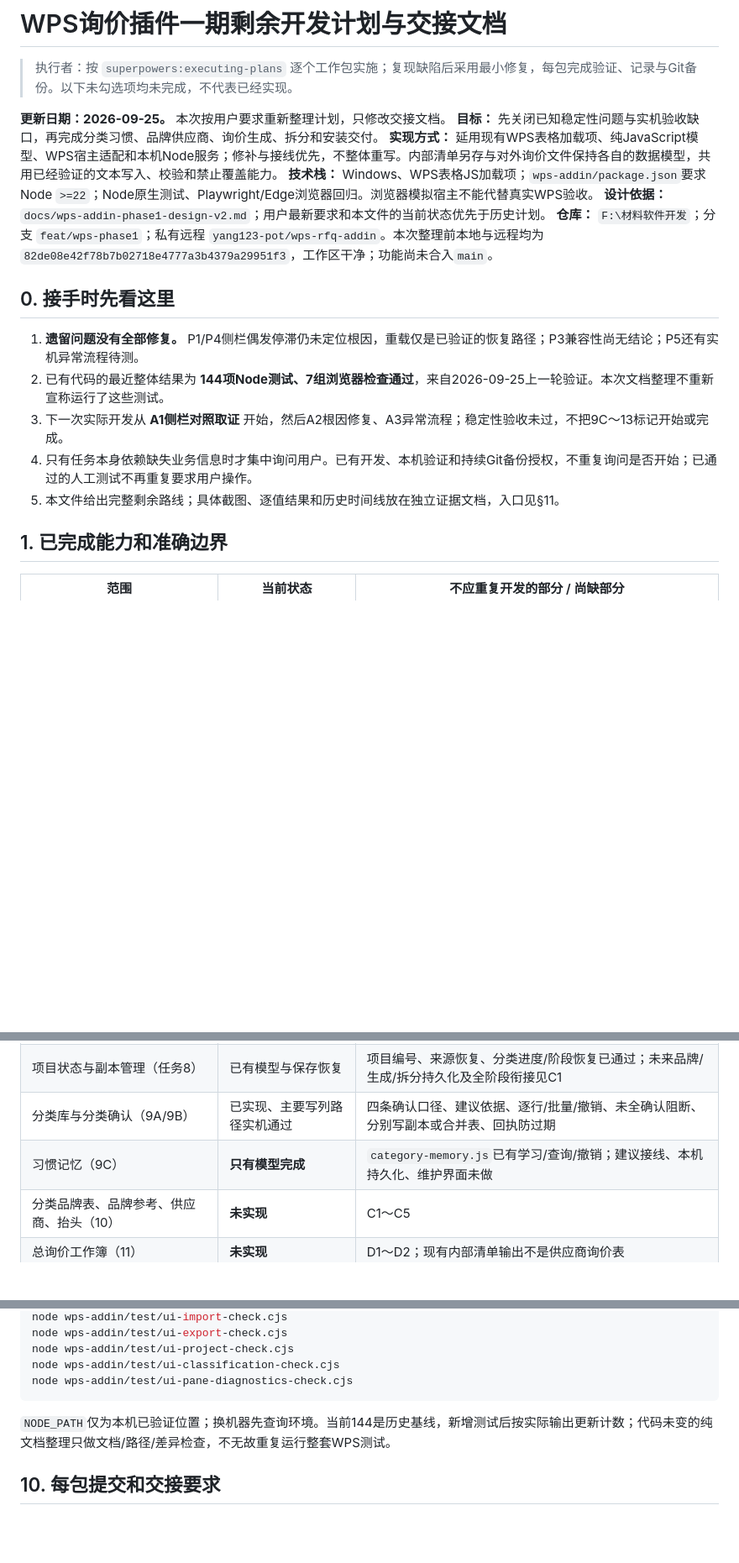
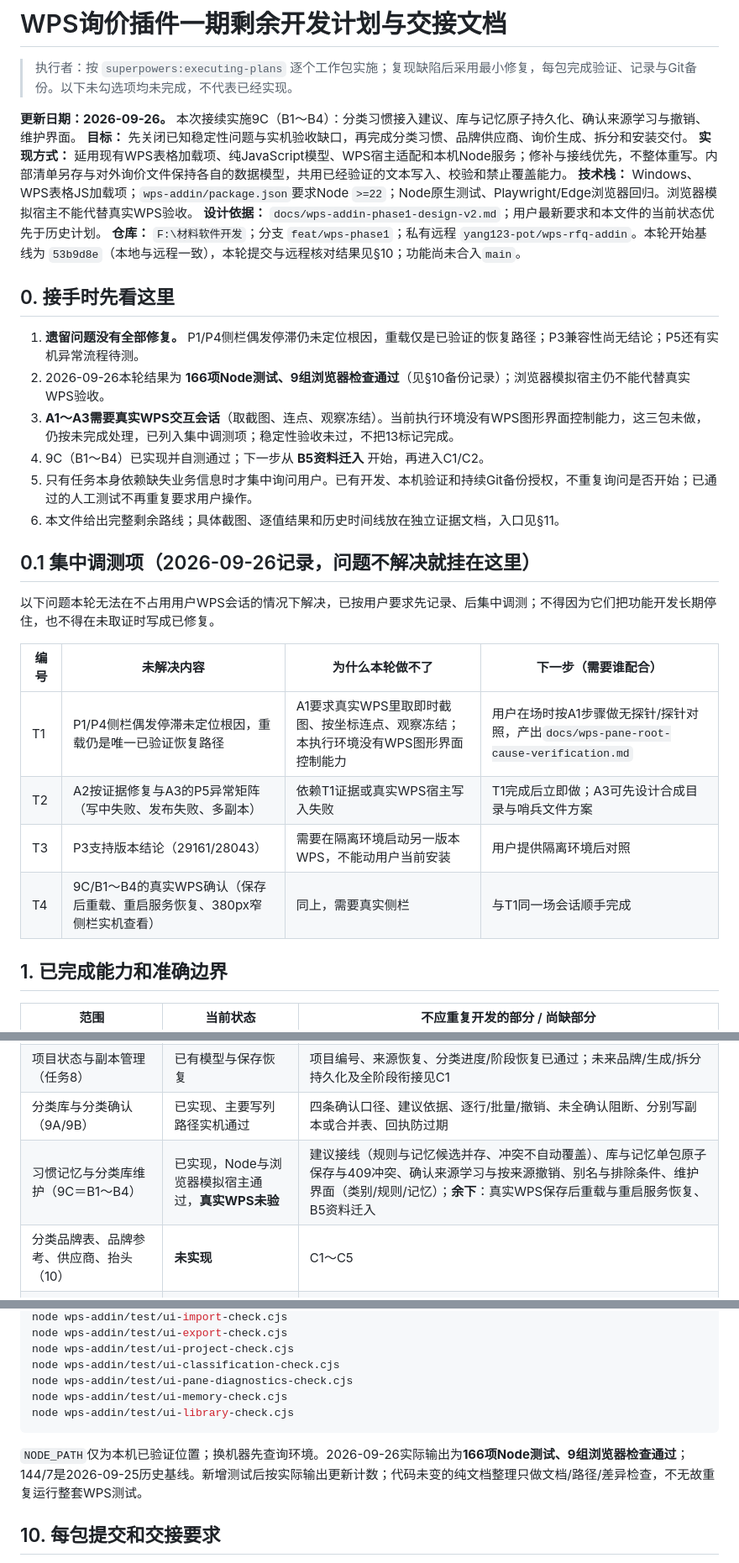
Before and after one commit to yang123-pot/wps-rfq-addin, a Markdown page: handoff.md, 3 parts joined by grey strips. Shown at 84% size. Drawn GitHub-style; blank space fills up the shorter version.

Commit message:
记录9C分类习惯进度与集中调测项
交接文档更新：9C（B1～B4）已实现并给出各自验证文件；A1～A3因需要真实WPS交互会话而无法在本环境执行，单独列为集中调测项T1～T4并写明配合方式；B5入口文件已确认存在但尚未只读核对字段与确认标记；回归命令与实测计数更新为166项Node测试与9组浏览器检查。

````diff
--- a/handoff.md
+++ b/handoff.md
@@ -2,20 +2,32 @@
 
 > 执行者：按 `superpowers:executing-plans` 逐个工作包实施；复现缺陷后采用最小修复，每包完成验证、记录与Git备份。以下未勾选项均未完成，不代表已经实现。
 
-**更新日期：2026-09-25。** 本次按用户要求重新整理计划，只修改交接文档。
+**更新日期：2026-09-26。** 本次接续实施9C（B1～B4）：分类习惯接入建议、库与记忆原子持久化、确认来源学习与撤销、维护界面。
 **目标：** 先关闭已知稳定性问题与实机验收缺口，再完成分类习惯、品牌供应商、询价生成、拆分和安装交付。
 **实现方式：** 延用现有WPS表格加载项、纯JavaScript模型、WPS宿主适配和本机Node服务；修补与接线优先，不整体重写。内部清单另存与对外询价文件保持各自的数据模型，共用已经验证的文本写入、校验和禁止覆盖能力。
 **技术栈：** Windows、WPS表格JS加载项；`wps-addin/package.json`要求Node `>=22`；Node原生测试、Playwright/Edge浏览器回归。浏览器模拟宿主不能代替真实WPS验收。
 **设计依据：** `docs/wps-addin-phase1-design-v2.md`；用户最新要求和本文件的当前状态优先于历史计划。
-**仓库：** `F:\材料软件开发`；分支 `feat/wps-phase1`；私有远程 `yang123-pot/wps-rfq-addin`。本次整理前本地与远程均为 `82de08e42f78b7b02718e4777a3b4379a29951f3`，工作区干净；功能尚未合入`main`。
+**仓库：** `F:\材料软件开发`；分支 `feat/wps-phase1`；私有远程 `yang123-pot/wps-rfq-addin`。本轮开始基线为 `53b9d8e`（本地与远程一致），本轮提交与远程核对结果见§10；功能尚未合入`main`。
 
 ## 0. 接手时先看这里
 
 1. **遗留问题没有全部修复。** P1/P4侧栏偶发停滞仍未定位根因，重载仅是已验证的恢复路径；P3兼容性尚无结论；P5还有实机异常流程待测。
-2. 已有代码的最近整体结果为 **144项Node测试、7组浏览器检查通过**，来自2026-09-25上一轮验证。本次文档整理不重新宣称运行了这些测试。
-3. 下一次实际开发从 **A1侧栏对照取证** 开始，然后A2根因修复、A3异常流程；稳定性验收未过，不把9C～13标记开始或完成。
-4. 只有任务本身依赖缺失业务信息时才集中询问用户。已有开发、本机验证和持续Git备份授权，不重复询问是否开始；已通过的人工测试不再重复要求用户操作。
-5. 本文件给出完整剩余路线；具体截图、逐值结果和历史时间线放在独立证据文档，入口见§11。
+2. 2026-09-26本轮结果为 **166项Node测试、9组浏览器检查通过**（见§10备份记录）；浏览器模拟宿主仍不能代替真实WPS验收。
+3. **A1～A3需要真实WPS交互会话**（取截图、连点、观察冻结）。当前执行环境没有WPS图形界面控制能力，这三包未做，仍按未完成处理，已列入集中调测项；稳定性验收未过，不把13标记完成。
+4. 9C（B1～B4）已实现并自测通过；下一步从 **B5资料迁入** 开始，再进入C1/C2。
+5. 只有任务本身依赖缺失业务信息时才集中询问用户。已有开发、本机验证和持续Git备份授权，不重复询问是否开始；已通过的人工测试不再重复要求用户操作。
+6. 本文件给出完整剩余路线；具体截图、逐值结果和历史时间线放在独立证据文档，入口见§11。
+
+## 0.1 集中调测项（2026-09-26记录，问题不解决就挂在这里）
+
+以下问题本轮无法在不占用用户WPS会话的情况下解决，已按用户要求先记录、后集中调测；不得因为它们把功能开发长期停住，也不得在未取证时写成已修复。
+
+| 编号 | 未解决内容 | 为什么本轮做不了 | 下一步（需要谁配合） |
+| --- | --- | --- | --- |
+| T1 | P1/P4侧栏偶发停滞未定位根因，重载仍是唯一已验证恢复路径 | A1要求真实WPS里取即时截图、按坐标连点、观察冻结；本执行环境没有WPS图形界面控制能力 | 用户在场时按A1步骤做无探针/探针对照，产出`docs/wps-pane-root-cause-verification.md` |
+| T2 | A2按证据修复与A3的P5异常矩阵（写中失败、发布失败、多副本） | 依赖T1证据或真实WPS宿主写入失败 | T1完成后立即做；A3可先设计合成目录与哨兵文件方案 |
+| T3 | P3支持版本结论（29161/28043） | 需要在隔离环境启动另一版本WPS，不能动用户当前安装 | 用户提供隔离环境后对照 |
+| T4 | 9C/B1～B4的真实WPS确认（保存后重载、重启服务恢复、380px窄侧栏实机查看） | 同上，需要真实侧栏 | 与T1同一场会话顺手完成 |
 
 ## 1. 已完成能力和准确边界
 
@@ -26,7 +38,7 @@
 | 内部清单另存（任务7） | 功能实现，异常验收未闭环 | 三表输出、文本精度、重开校验、取消和禁止覆盖已通过；余下见A3 |
 | 项目状态与副本管理（任务8） | 已有模型与保存恢复 | 项目编号、来源恢复、分类进度/阶段恢复已通过；未来品牌/生成/拆分持久化及全阶段衔接见C1 |
 | 分类库与分类确认（9A/9B） | 已实现、主要写列路径实机通过 | 四条确认口径、建议依据、逐行/批量/撤销、未全确认阻断、分别写副本或合并表、回执防过期 |
-| 习惯记忆（9C） | **只有模型完成** | `category-memory.js`已有学习/查询/撤销；建议接线、本机持久化、维护界面未做 |
+| 习惯记忆与分类库维护（9C＝B1～B4） | 已实现，Node与浏览器模拟宿主通过，**真实WPS未验** | 建议接线（规则与记忆候选并存、冲突不自动覆盖）、库与记忆单包原子保存与409冲突、确认来源学习与按来源撤销、别名与排除条件、维护界面（类别/规则/记忆）；**余下**：真实WPS保存后重载与重启服务恢复、B5资料迁入 |
 | 分类品牌表、品牌参考、供应商、抬头（10） | **未实现** | C1～C5 |
 | 总询价工作簿（11） | **未实现** | D1～D2；现有内部清单输出不是供应商询价表 |
 | 拆分（12） | **未实现** | E1～E2 |
@@ -548,9 +570,11 @@ node wps-addin/test/ui-export-check.cjs
 node wps-addin/test/ui-project-check.cjs
 node wps-addin/test/ui-classification-check.cjs
 node wps-addin/test/ui-pane-diagnostics-check.cjs
+node wps-addin/test/ui-memory-check.cjs
+node wps-addin/test/ui-library-check.cjs
 ```
 
-`NODE_PATH`仅为本机已验证位置；换机器先查询环境。当前144是历史基线，新增测试后按实际输出更新计数；代码未变的纯文档整理只做文档/路径/差异检查，不无故重复运行整套WPS测试。
+`NODE_PATH`仅为本机已验证位置；换机器先查询环境。2026-09-26实际输出为**166项Node测试、9组浏览器检查通过**；144/7是2026-09-25历史基线。新增测试后按实际输出更新计数；代码未变的纯文档整理只做文档/路径/差异检查，不无故重复运行整套WPS测试。
 
 ## 10. 每包提交和交接要求
 
````
Also changed, not shown: other parts of handoff.md (+12 -1 lines).
